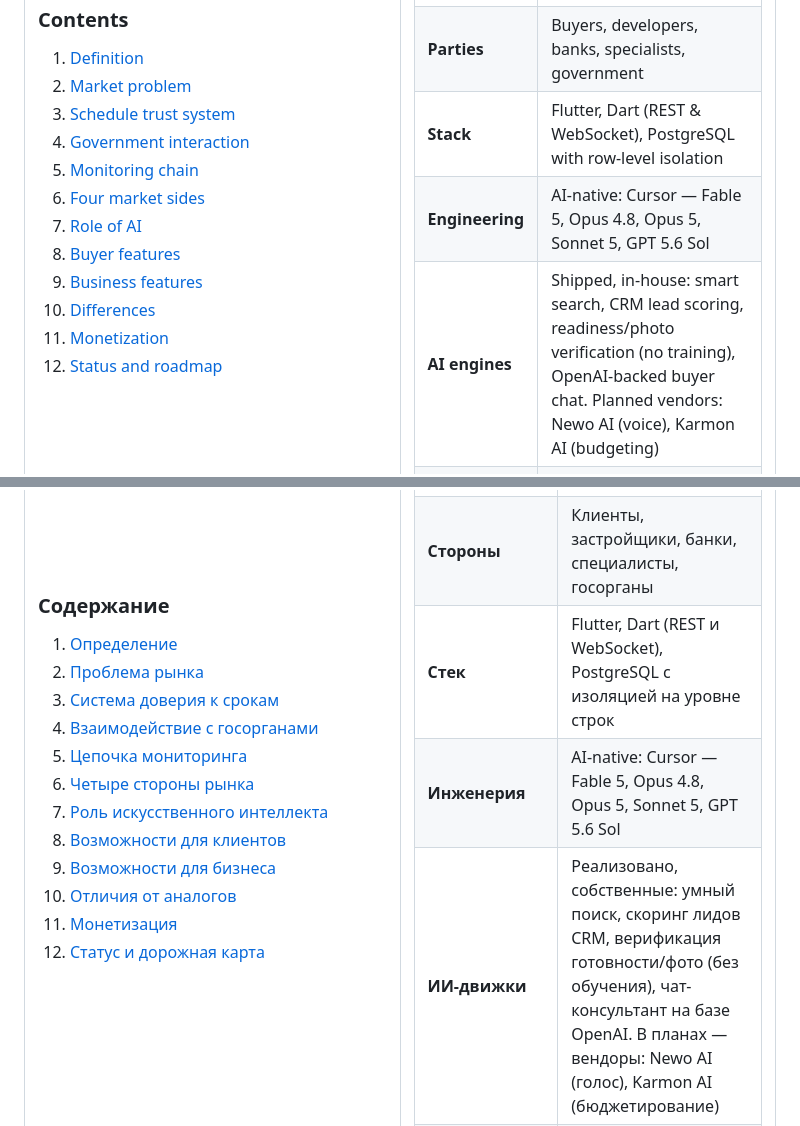
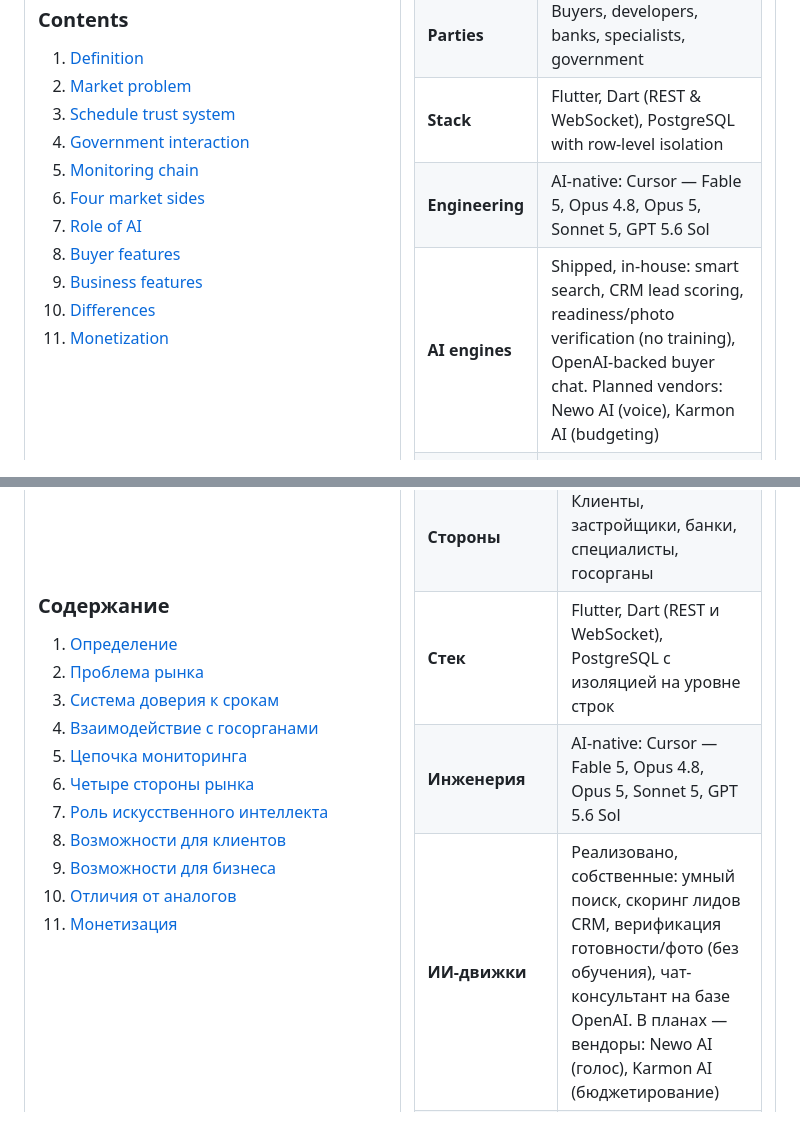
Before and after one commit to strike11/iBuild, a Markdown page: README.md, 2 parts joined by grey strips. Drawn GitHub-style.

Commit message:
Remove section 12 from README table of contents.
Drop the Status and roadmap TOC links in both English and Russian; the
section body stays in the document.

Co-authored-by: Cursor <cursoragent@cursor.com>

```diff
--- a/README.md
+++ b/README.md
@@ -56,7 +56,6 @@
 9. [Business features](#9-business-features)
 10. [Differences](#10-differences-from-alternatives)
 11. [Monetization](#11-monetization)
-12. [Status and roadmap](#12-status-and-roadmap)
 
 </td>
 <td width="50%" valign="top">
@@ -331,7 +330,6 @@ Only businesses pay. Developers — subscription and promotion; banks — object
 9. [Возможности для бизнеса](#9-возможности-для-бизнеса)
 10. [Отличия от аналогов](#10-отличия-от-аналогов)
 11. [Монетизация](#11-монетизация)
-12. [Статус и дорожная карта](#12-статус-и-дорожная-карта)
 
 </td>
 <td width="50%" valign="top">
```
